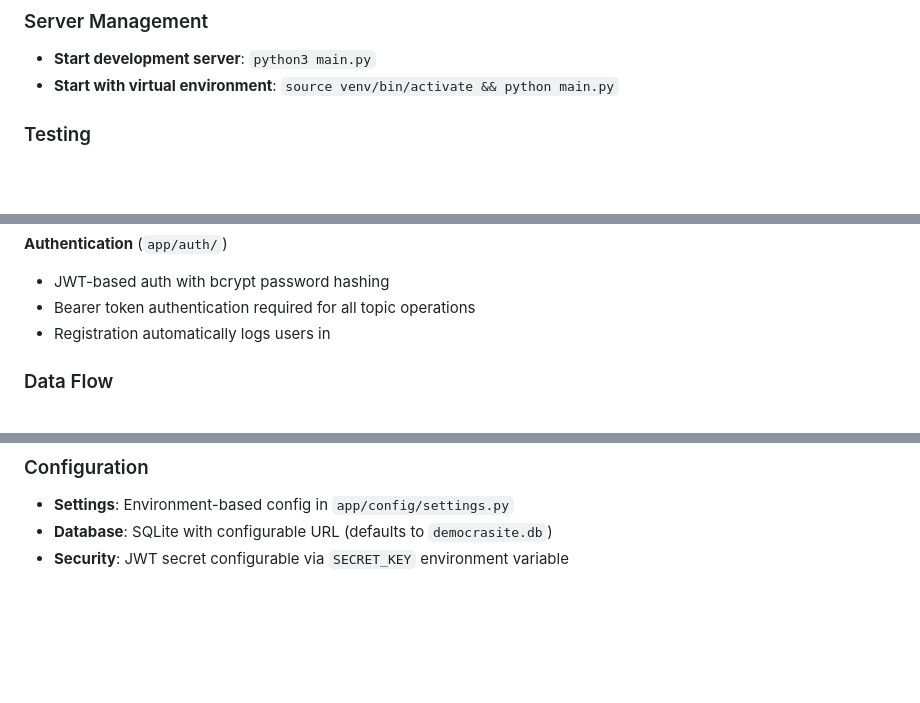
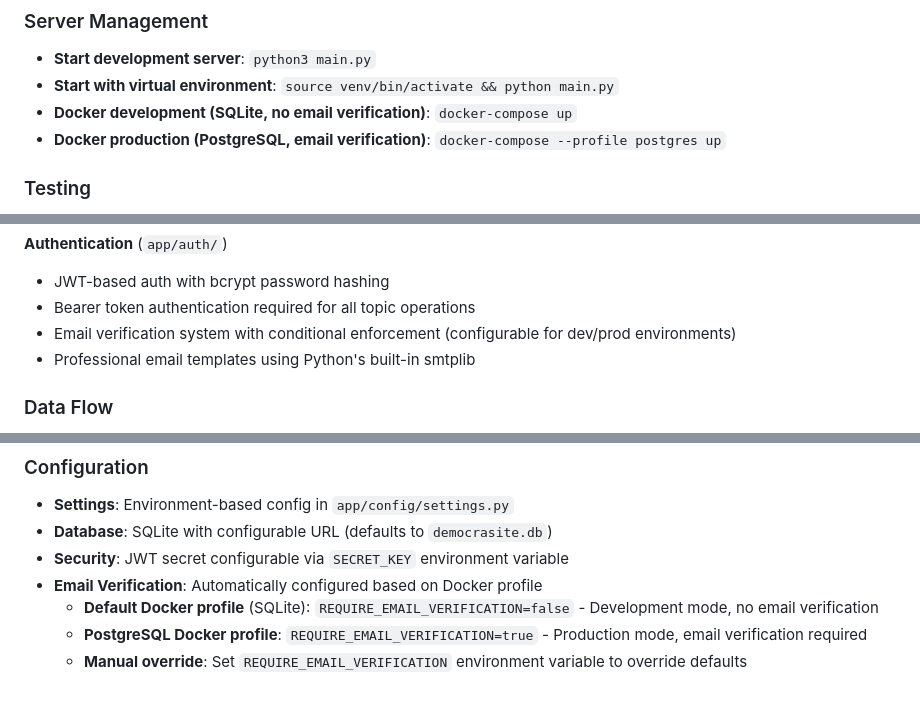
Before and after one commit to PedroFlores1996/democrasite, a Markdown page: CLAUDE.md, 3 parts joined by grey strips. Rendered like a GitHub page; blank space fills up the shorter version.

```diff
--- a/CLAUDE.md
+++ b/CLAUDE.md
@@ -11,6 +11,8 @@ Democrasite is a FastAPI-based voting platform that allows users to create topic
 ### Server Management
 - **Start development server**: `python3 main.py`
 - **Start with virtual environment**: `source venv/bin/activate && python main.py`
+- **Docker development (SQLite, no email verification)**: `docker-compose up`
+- **Docker production (PostgreSQL, email verification)**: `docker-compose --profile postgres up`
 
 ### Testing
 - **Run all tests**: `python -m pytest tests/ -v`
@@ -47,7 +49,8 @@ Democrasite is a FastAPI-based voting platform that allows users to create topic
 **Authentication** (`app/auth/`)
 - JWT-based auth with bcrypt password hashing
 - Bearer token authentication required for all topic operations
-- Registration automatically logs users in
+- Email verification system with conditional enforcement (configurable for dev/prod environments)
+- Professional email templates using Python's built-in smtplib
 
 ### Data Flow
 
@@ -75,3 +78,7 @@ Democrasite is a FastAPI-based voting platform that allows users to create topic
 - **Settings**: Environment-based config in `app/config/settings.py`
 - **Database**: SQLite with configurable URL (defaults to `democrasite.db`)
 - **Security**: JWT secret configurable via `SECRET_KEY` environment variable
+- **Email Verification**: Automatically configured based on Docker profile
+  - **Default Docker profile** (SQLite): `REQUIRE_EMAIL_VERIFICATION=false` - Development mode, no email verification
+  - **PostgreSQL Docker profile**: `REQUIRE_EMAIL_VERIFICATION=true` - Production mode, email verification required
+  - **Manual override**: Set `REQUIRE_EMAIL_VERIFICATION` environment variable to override defaults
```
Also changed, not shown: README.md (+14 -3 lines).
